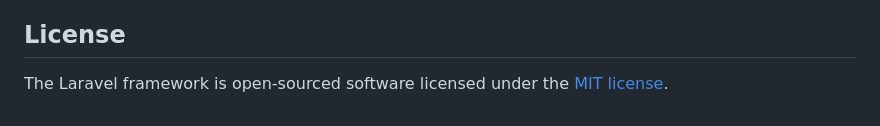
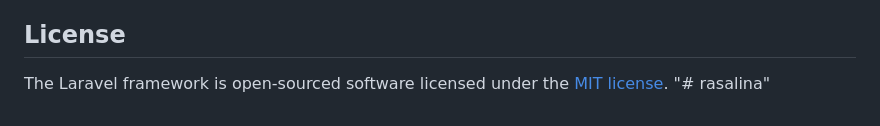
Before and after one commit to Ela-El-maker/rasalina, a Markdown page: README.md, the part around the change. GitHub-like rendering.

```diff
--- a/README.md
+++ b/README.md
@@ -64,3 +64,4 @@ If you discover a security vulnerability within Laravel, please send an e-mail t
 ## License
 
 The Laravel framework is open-sourced software licensed under the [MIT license](https://opensource.org/licenses/MIT).
+"# rasalina"
```
